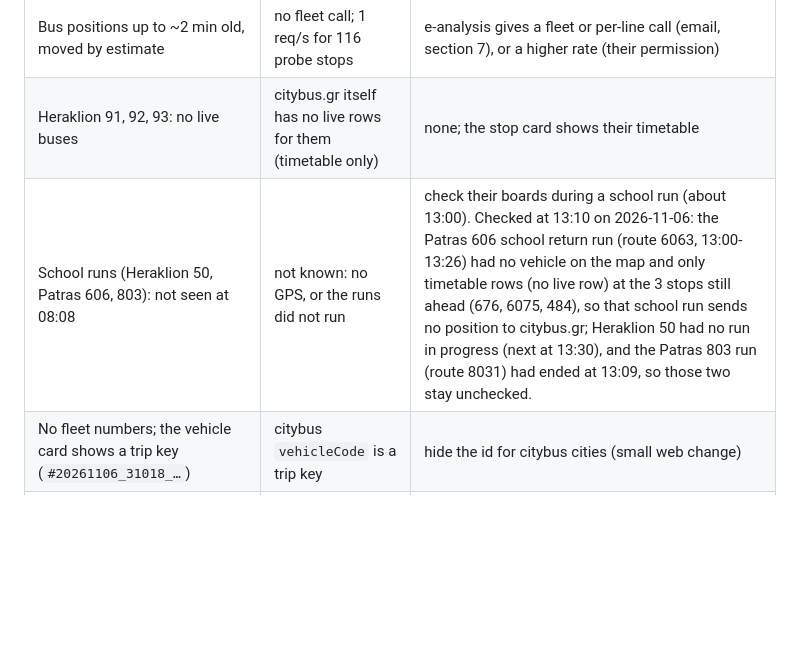
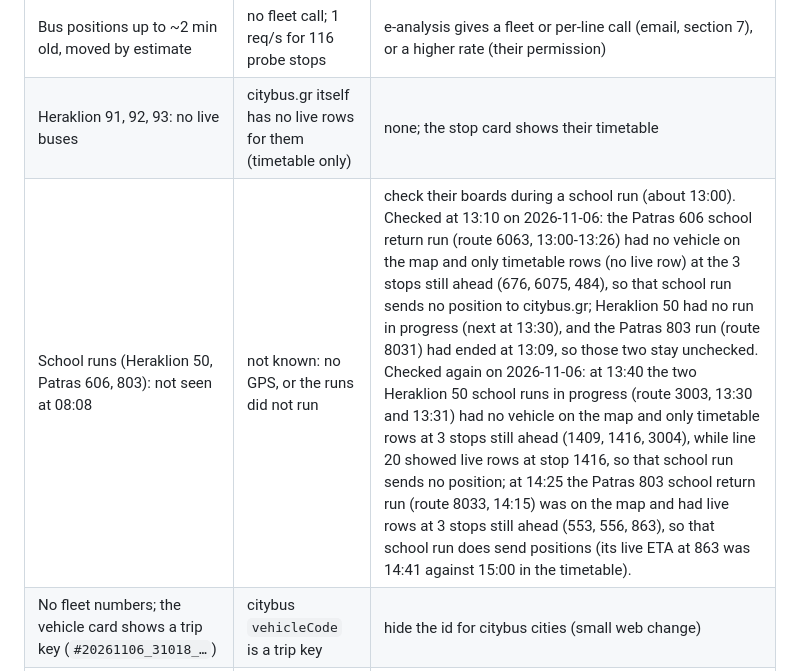
Before and after one commit to angelospk/athens-transit-map, a Markdown page: docs/research/citybus-prototype.md, the part around the change. Rendered like a GitHub page; blank space fills up the shorter version.

Commit message:
citybus prototype report: school runs 50 and 803 checked

```diff
--- a/docs/research/citybus-prototype.md
+++ b/docs/research/citybus-prototype.md
@@ -84,7 +84,7 @@ rounds (section 8).
 |---|---|---|
 | Bus positions up to ~2 min old, moved by estimate | no fleet call; 1 req/s for 116 probe stops | e-analysis gives a fleet or per-line call (email, section 7), or a higher rate (their permission) |
 | Heraklion 91, 92, 93: no live buses | citybus.gr itself has no live rows for them (timetable only) | none; the stop card shows their timetable |
-| School runs (Heraklion 50, Patras 606, 803): not seen at 08:08 | not known: no GPS, or the runs did not run | check their boards during a school run (about 13:00). Checked at 13:10 on 2026-11-06: the Patras 606 school return run (route 6063, 13:00-13:26) had no vehicle on the map and only timetable rows (no live row) at the 3 stops still ahead (676, 6075, 484), so that school run sends no position to citybus.gr; Heraklion 50 had no run in progress (next at 13:30), and the Patras 803 run (route 8031) had ended at 13:09, so those two stay unchecked. |
+| School runs (Heraklion 50, Patras 606, 803): not seen at 08:08 | not known: no GPS, or the runs did not run | check their boards during a school run (about 13:00). Checked at 13:10 on 2026-11-06: the Patras 606 school return run (route 6063, 13:00-13:26) had no vehicle on the map and only timetable rows (no live row) at the 3 stops still ahead (676, 6075, 484), so that school run sends no position to citybus.gr; Heraklion 50 had no run in progress (next at 13:30), and the Patras 803 run (route 8031) had ended at 13:09, so those two stay unchecked. Checked again on 2026-11-06: at 13:40 the two Heraklion 50 school runs in progress (route 3003, 13:30 and 13:31) had no vehicle on the map and only timetable rows at 3 stops still ahead (1409, 1416, 3004), while line 20 showed live rows at stop 1416, so that school run sends no position; at 14:25 the Patras 803 school return run (route 8033, 14:15) was on the map and had live rows at 3 stops still ahead (553, 556, 863), so that school run does send positions (its live ETA at 863 was 14:41 against 15:00 in the timetable). |
 | No fleet numbers; the vehicle card shows a trip key (`#20261106_31018_…`) | citybus `vehicleCode` is a trip key | hide the id for citybus cities (small web change) |
 | No delay («χωρίς δρομολόγιο») | live buses are not matched to timetable runs | match by route and time (bridge work, M) |
 | Timetable per weekday only; no public holidays | the API has days 0-6, no dates | holiday table, as athens-transit-rt has |
```
